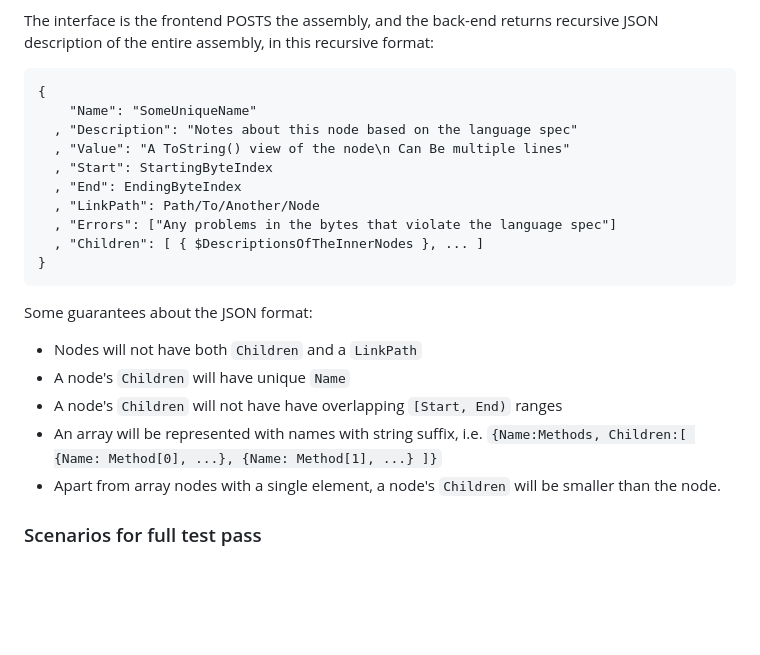
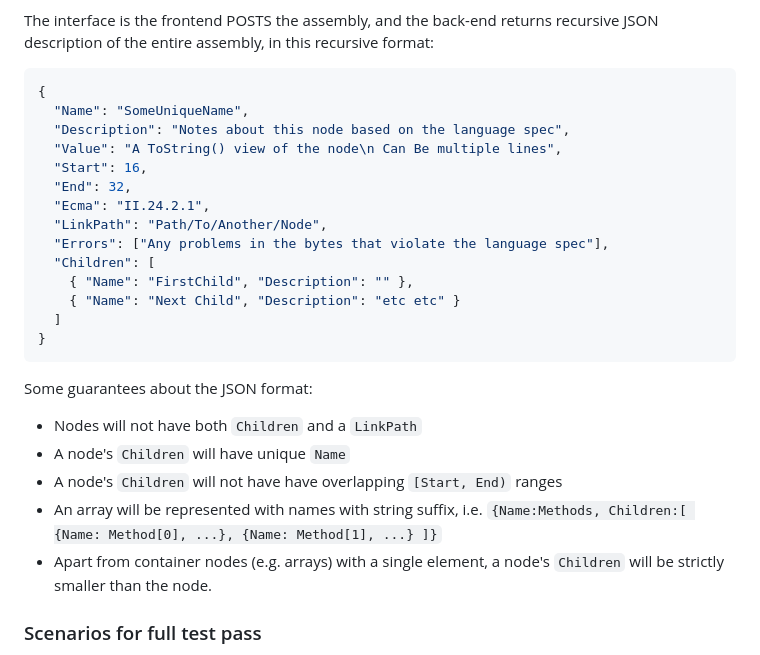
Before and after one commit to darthwalsh/dotNetBytes, a Markdown page: README.md, the part around the change. Rendered like a GitHub page; blank space fills up the shorter version.

````diff
--- a/README.md
+++ b/README.md
@@ -59,16 +59,22 @@ There are four major parts:
 
 The interface is the frontend POSTS the assembly, and the back-end returns recursive JSON description of the entire assembly, in this recursive format:
 
-	{
-        "Name": "SomeUniqueName"
-	  , "Description": "Notes about this node based on the language spec"
-	  , "Value": "A ToString() view of the node\n Can Be multiple lines"
-	  , "Start": StartingByteIndex
-	  , "End": EndingByteIndex
-	  , "LinkPath": Path/To/Another/Node
-	  , "Errors": ["Any problems in the bytes that violate the language spec"]
-	  , "Children": [ { $DescriptionsOfTheInnerNodes }, ... ]
-    }
+```json
+{
+  "Name": "SomeUniqueName",
+  "Description": "Notes about this node based on the language spec",
+  "Value": "A ToString() view of the node\n Can Be multiple lines",
+  "Start": 16,
+  "End": 32,
+  "Ecma": "II.24.2.1",
+  "LinkPath": "Path/To/Another/Node",
+  "Errors": ["Any problems in the bytes that violate the language spec"],
+  "Children": [
+    { "Name": "FirstChild", "Description": "" },
+    { "Name": "Next Child", "Description": "etc etc" }
+  ]
+}
+```
 
 Some guarantees about the JSON format:
 
@@ -76,7 +82,7 @@ Some guarantees about the JSON format:
 - A node's `Children` will have unique `Name`
 - A node's `Children` will not have have overlapping `[Start, End)` ranges
 - An array will be represented with names with string suffix, i.e. `{Name:Methods, Children:[ {Name: Method[0], ...}, {Name: Method[1], ...} ]}`
-- Apart from array nodes with a single element, a node's `Children` will be smaller than the node.
+- Apart from container nodes (e.g. arrays) with a single element, a node's `Children` will be strictly smaller than the node.
 
 ### Scenarios for full test pass
 - Run both `CloudFunction` and SPA with `CloudFunction/Client` task and with `python -m http.server 5500 -d view`; click around, upload EXE, modify EXE
````
